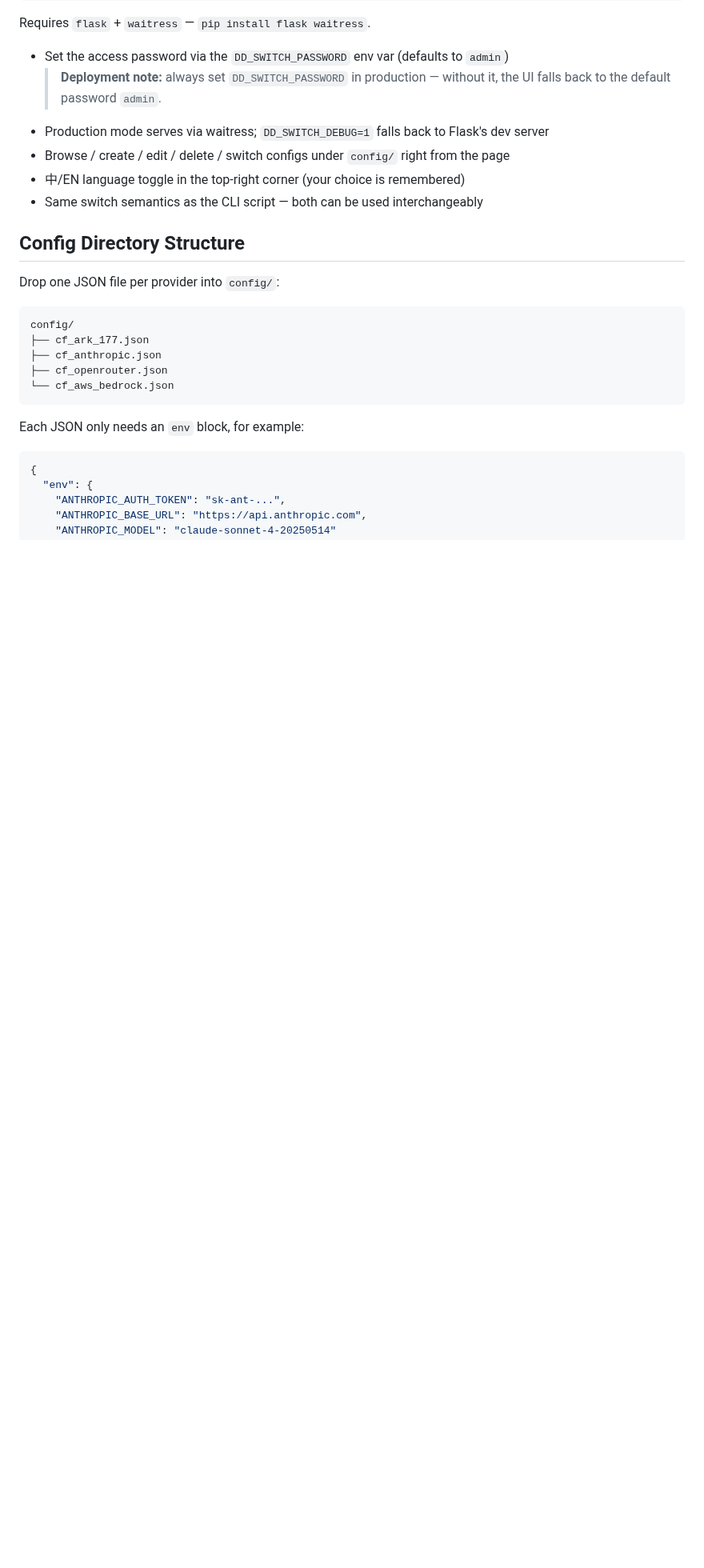
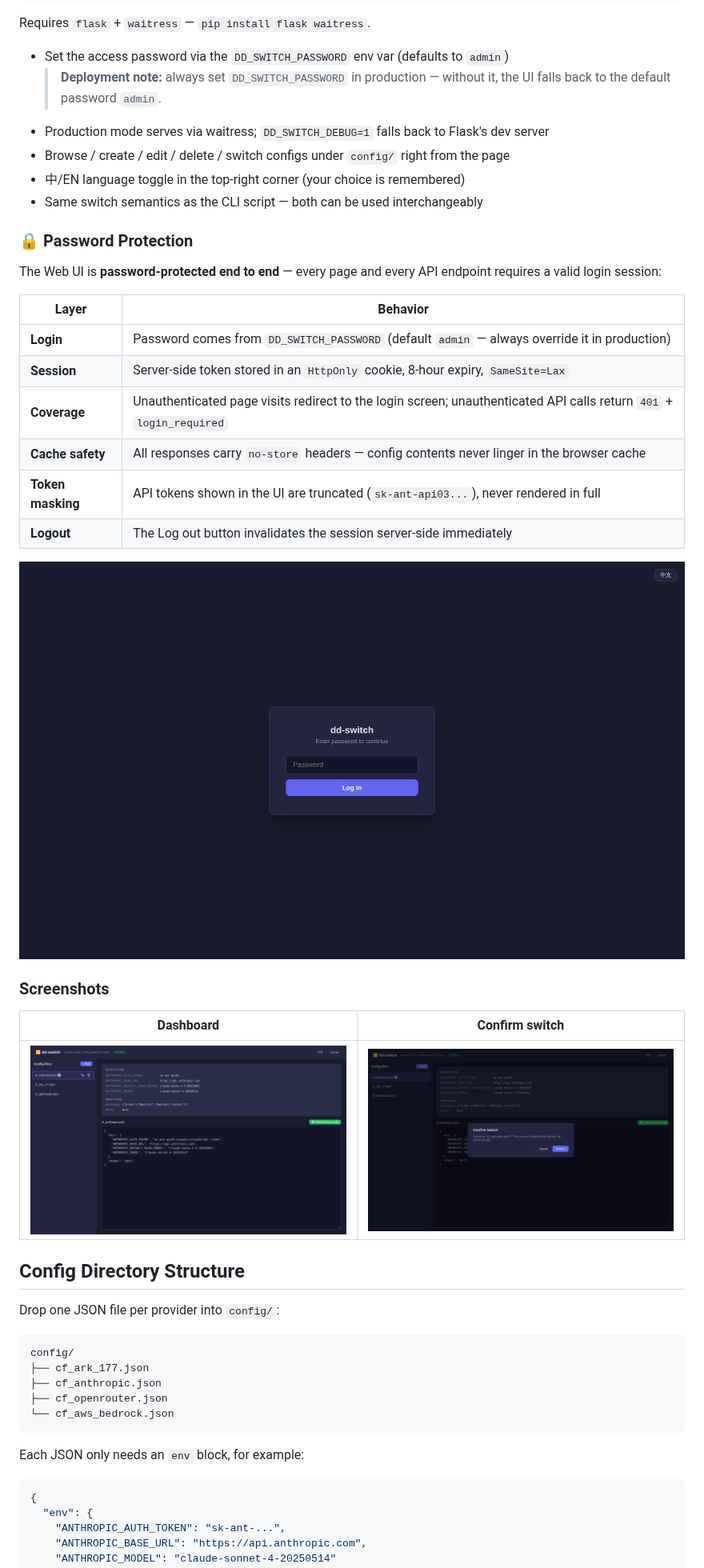
Before and after one commit to ahbencat/claude-gearshift, a Markdown page: README.md, the part around the change. Shown at 80% size. GitHub-like rendering; pictures changed too: assets/confirm-en.png (added), assets/dashboard-en.png (added), assets/login-en.png (added); blank space fills up the shorter version.

Commit message:
docs: emphasize password protection, add UI screenshots; fix fileName reset on language switch
Co-Authored-By: Claude Code <noreply@anthropic.com>

```diff
--- a/README.md
+++ b/README.md
@@ -37,6 +37,27 @@ Requires `flask` + `waitress` — `pip install flask waitress`.
 - Browse / create / edit / delete / switch configs under `config/` right from the page
 - 中/EN language toggle in the top-right corner (your choice is remembered)
 - Same switch semantics as the CLI script — both can be used interchangeably
+
+### 🔒 Password Protection
+
+The Web UI is **password-protected end to end** — every page and every API endpoint requires a valid login session:
+
+| Layer | Behavior |
+|---|---|
+| **Login** | Password comes from `DD_SWITCH_PASSWORD` (default `admin` — always override it in production) |
+| **Session** | Server-side token stored in an `HttpOnly` cookie, 8-hour expiry, `SameSite=Lax` |
+| **Coverage** | Unauthenticated page visits redirect to the login screen; unauthenticated API calls return `401` + `login_required` |
+| **Cache safety** | All responses carry `no-store` headers — config contents never linger in the browser cache |
+| **Token masking** | API tokens shown in the UI are truncated (`sk-ant-api03...`), never rendered in full |
+| **Logout** | The Log out button invalidates the session server-side immediately |
+
+![Login screen](assets/login-en.png)
+
+### Screenshots
+
+| Dashboard | Confirm switch |
+|---|---|
+| ![Dashboard](assets/dashboard-en.png) | ![Confirm switch](assets/confirm-en.png) |
 
 ## Config Directory Structure
 
```
Also changed, not shown: README.zh-CN.md (+21 -0 lines), assets/dashboard-zh.png (added), assets/login-zh.png (added), 1 other file.
